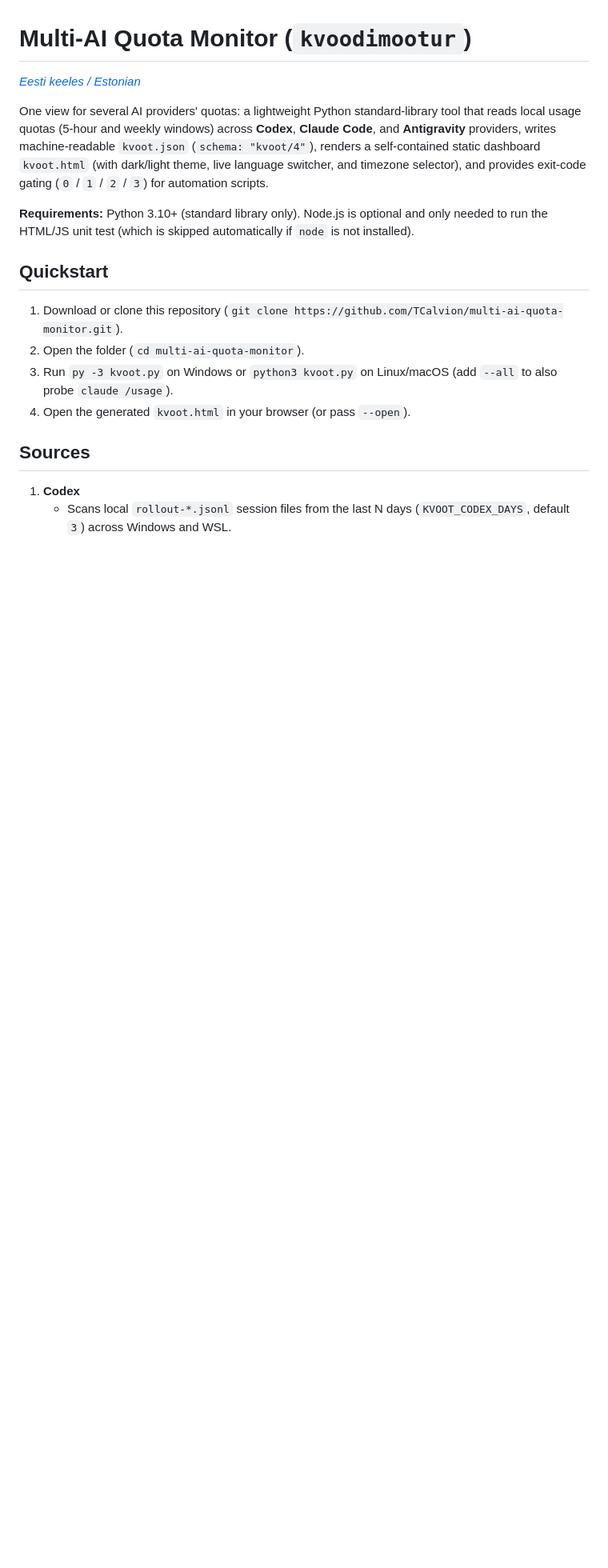
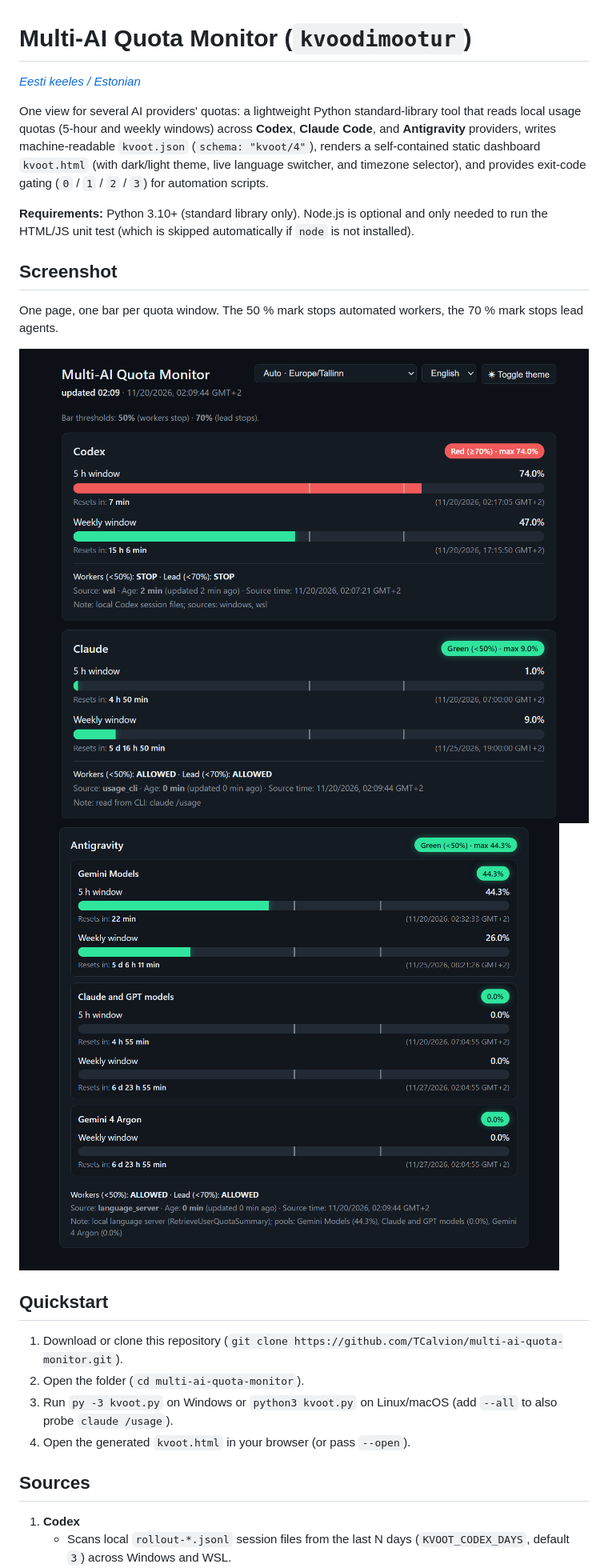
Before and after one commit to TCalvion/multi-ai-quota-monitor, a Markdown page: README.md, the part around the change. Shown at 80% size. Drawn GitHub-style; pictures changed too: docs/screenshot-1.png (added), docs/screenshot-2.png (added), docs/screenshot-3.png (added); blank space fills up the shorter version.

```diff
--- a/README.md
+++ b/README.md
@@ -5,6 +5,14 @@ _[Eesti keeles / Estonian](README.et.md)_
 One view for several AI providers' quotas: a lightweight Python standard-library tool that reads local usage quotas (5-hour and weekly windows) across **Codex**, **Claude Code**, and **Antigravity** providers, writes machine-readable `kvoot.json` (`schema: "kvoot/4"`), renders a self-contained static dashboard `kvoot.html` (with dark/light theme, live language switcher, and timezone selector), and provides exit-code gating (`0` / `1` / `2` / `3`) for automation scripts.
 
 **Requirements:** Python 3.10+ (standard library only). Node.js is optional and only needed to run the HTML/JS unit test (which is skipped automatically if `node` is not installed).
+
+## Screenshot
+
+One page, one bar per quota window. The 50 % mark stops automated workers, the 70 % mark stops lead agents.
+
+![Multi-AI Quota Monitor 1/3](docs/screenshot-1.png)
+![Multi-AI Quota Monitor 2/3](docs/screenshot-2.png)
+![Multi-AI Quota Monitor 3/3](docs/screenshot-3.png)
 
 ## Quickstart
 
```
Also changed, not shown: README.et.md (+8 -0 lines).
